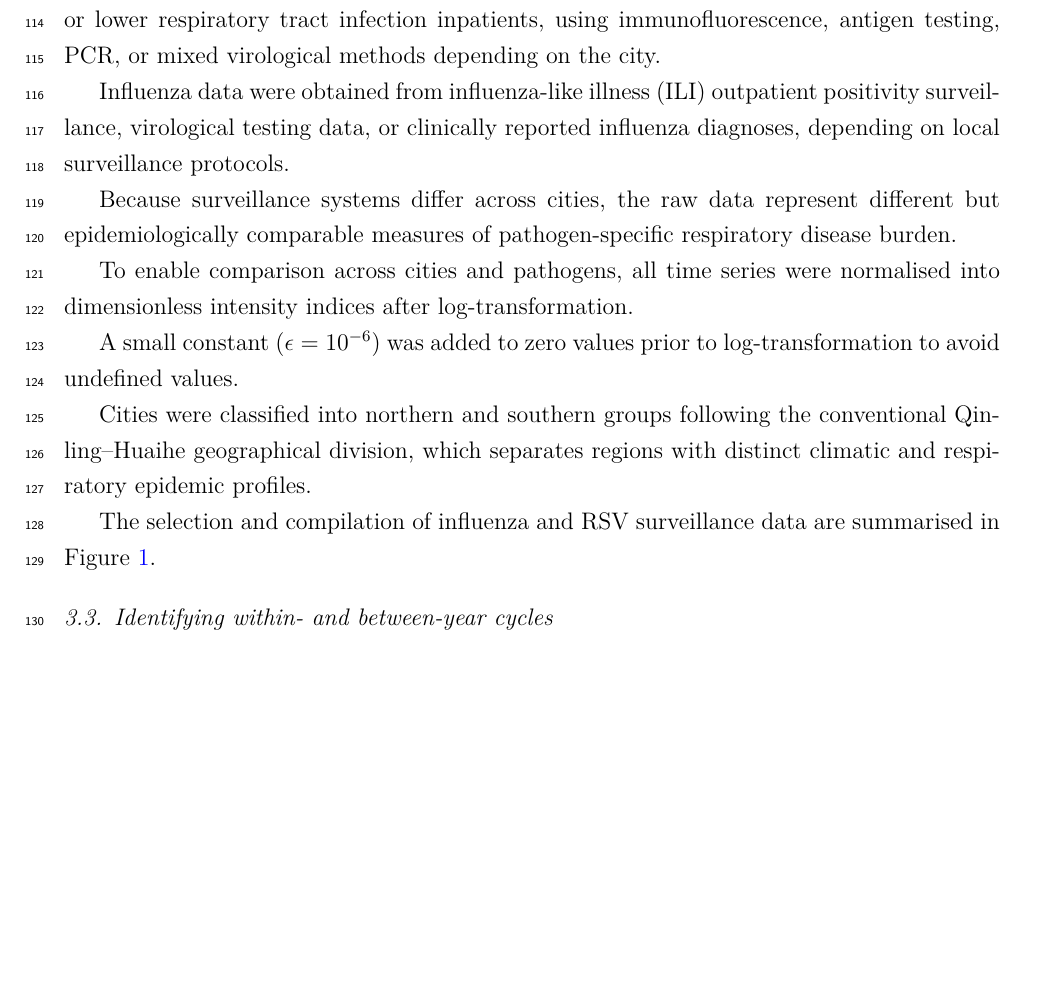
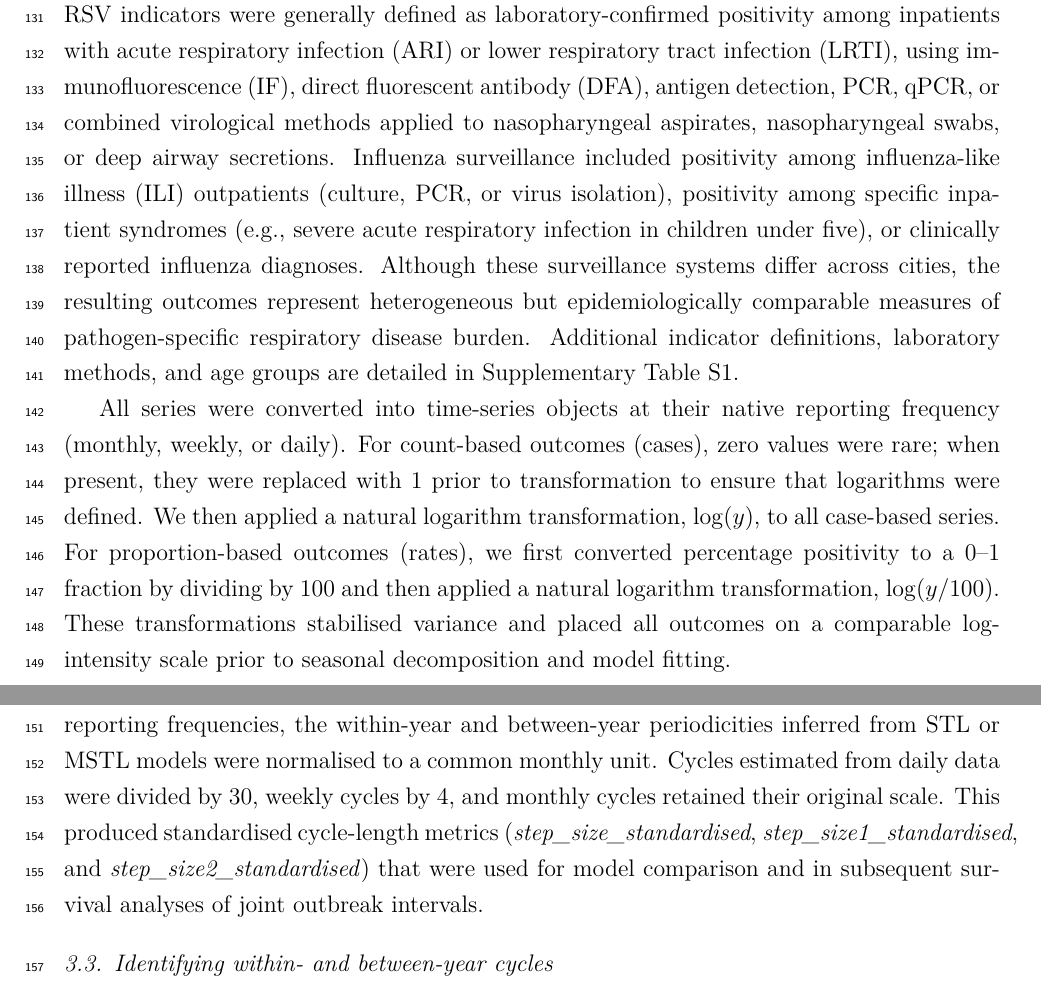
Before and after one commit to yangclaraliu/respiratory_multi_pathogen_seasonality, a LaTeX paper (writing/main.tex, which reads writing/sections/02_methods.tex): part of page 5 of 15 before the commit and two parts of pages 5 and 6 of 15 after it, the two joined at a grey line, cut at the place of the change, the shorter picture padded with empty space. Compiled offline with pdfLaTeX.

Commit message:
Revise Data Sources section and update title to “Data Sources and Preprocessing”

```diff
--- a/writing/sections/02_methods.tex
+++ b/writing/sections/02_methods.tex
@@ -13,14 +20,21 @@ These cities were selected because (i) both RSV and influenza surveillance data
 
-RSV data were predominantly derived from laboratory-confirmed positivity among acute or lower respiratory tract infection inpatients, using immunofluorescence, antigen testing, PCR, or mixed virological methods depending on the city.
+For the same set of eight cities, we subsequently identified influenza surveillance data using a parallel PubMed search strategy described in Supplementary Text~1.
+Influenza data were more widely available than RSV, and for each city we retained the time series with the longest continuous span and the most specific virological definitions when multiple candidates existed.
 
-Influenza data were obtained from influenza-like illness (ILI) outpatient positivity surveillance, virological testing data, or clinically reported influenza diagnoses, depending on local surveillance protocols.
+To support downstream geographic comparisons, cities were classified into northern and southern groups based on the Qinling–Huaihe climatic demarcation.
+Beijing, Lanzhou, and Xi’an were designated as northern cities, whereas Wuhan, Suzhou, Wenzhou, Guangzhou, and Yunfu were classified as southern cities.
 
-Because surveillance systems differ across cities, the raw data represent different but epidemiologically comparable measures of pathogen-specific respiratory disease burden.
+The underlying surveillance indicators and their data sources are summarised in Table~\ref{tab:surveillance_data}.
+% NOTE: The following two sentences may be overly detailed;
+% we can simplify them later if needed.
+RSV indicators were generally defined as laboratory-confirmed positivity among inpatients with acute respiratory infection (ARI) or lower respiratory tract infection (LRTI), using immunofluorescence (IF), direct fluorescent antibody (DFA), antigen detection, PCR, qPCR, or combined virological methods applied to nasopharyngeal aspirates, nasopharyngeal swabs, or deep airway secretions.
+Influenza surveillance included positivity among influenza-like illness (ILI) outpatients (culture, PCR, or virus isolation), positivity among specific inpatient syndromes (e.g., severe acute respiratory infection in children under five), or clinically reported influenza diagnoses.
+Although these surveillance systems differ across cities, the resulting outcomes represent heterogeneous but epidemiologically comparable measures of pathogen-specific respiratory disease burden.
+Additional indicator definitions, laboratory methods, and age groups are detailed in Supplementary Table~S1.
 
-To enable comparison across cities and pathogens, all time series were normalised into dimensionless intensity indices after log-transformation.
+All series were converted into time-series objects at their native reporting frequency (monthly, weekly, or daily).
+For count-based outcomes (cases), zero values were rare; when present, they were replaced with 1 prior to transformation to ensure that logarithms were defined.
+We then applied a natural logarithm transformation, $\log(y)$, to all case-based series.
+For proportion-based outcomes (rates), we first converted percentage positivity to a 0--1 fraction by dividing by 100 and then applied a natural logarithm transformation, $\log(y/100)$.
+These transformations stabilised variance and placed all outcomes on a comparable log-intensity scale prior to seasonal decomposition and model fitting.
 
-A small constant ($\epsilon = 10^{-6}$) was added to zero values prior to log-transformation to avoid undefined values.
-
-Cities were classified into northern and southern groups following the conventional Qinling–Huaihe geographical division, which separates regions with distinct climatic and respiratory epidemic profiles.
-
-The selection and compilation of influenza and RSV surveillance data are summarised in Figure~\ref{fig:data_selection}.
@@ -32,5 +41,6 @@ The selection and compilation of influenza and RSV surveillance data are summari
-  \label{fig:data_selection}
-\end{figure}
+To enable comparison of estimated seasonal cycle lengths across cities with different reporting frequencies, the within-year and between-year periodicities inferred from STL or MSTL models were normalised to a common monthly unit.
+Cycles estimated from daily data were divided by 30, weekly cycles by 4, and monthly cycles retained their original scale.
+This produced standardised cycle-length metrics (\textit{step\_size\_standardised}, \textit{step\_size1\_standardised}, and \textit{step\_size2\_standardised}) that were used for model comparison and in subsequent survival analyses of joint outbreak intervals.
 
 
 
```
Also changed, not shown: writing/sections/02_methods.tex (18 more changed lines).
